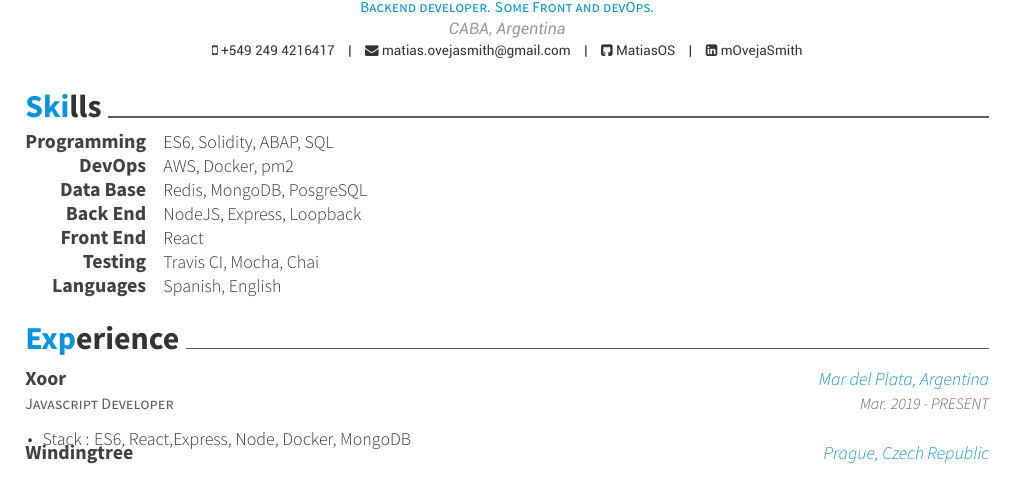
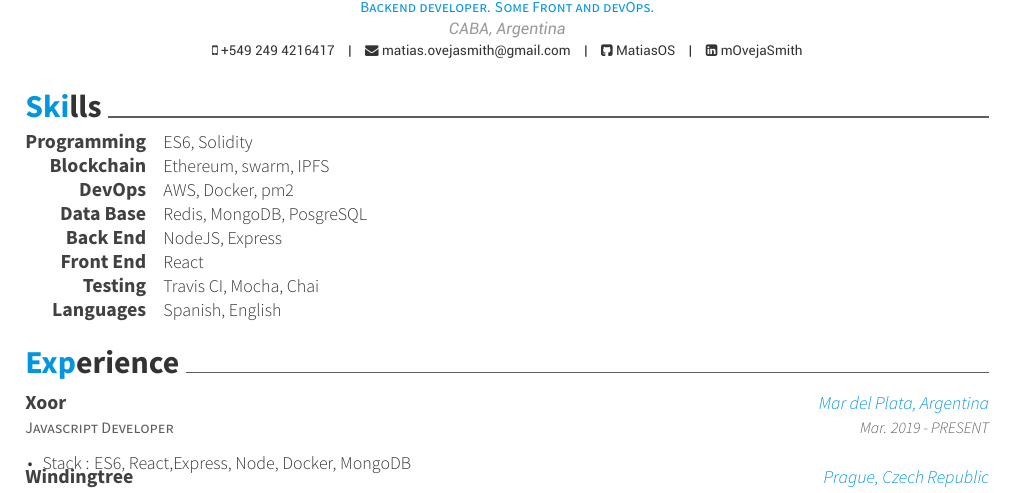
Before and after one commit to MatiasOS/cv, a LaTeX CV (eng/matias_oveja_smith.tex, which reads eng/cv-sections/skills.tex): part of the page before the commit and part of page 1 of 2 after it, cut so that both start at the same text. Compiled offline with XeLaTeX.

Commit message:
update skills

```diff
--- a/eng/cv-sections/skills.tex
+++ b/eng/cv-sections/skills.tex
@@ -13,7 +13,11 @@
 %------------------------------------------------
 \cvskill
 {Programming} % Category
-{ES6, Solidity, ABAP, SQL} % Skills
+{ES6, Solidity} % Skills
+%------------------------------------------------
+\cvskill
+{Blockchain} % Category
+{Ethereum, swarm, IPFS} % Skills
 %------------------------------------------------
 \cvskill
 {DevOps} % Category
@@ -25,7 +29,7 @@
 %------------------------------------------------
 \cvskill
 {Back End} % Category
-{NodeJS, Express, Loopback} % Skills
+{NodeJS, Express} % Skills
 %------------------------------------------------
 \cvskill
 {Front End} % Category
```
